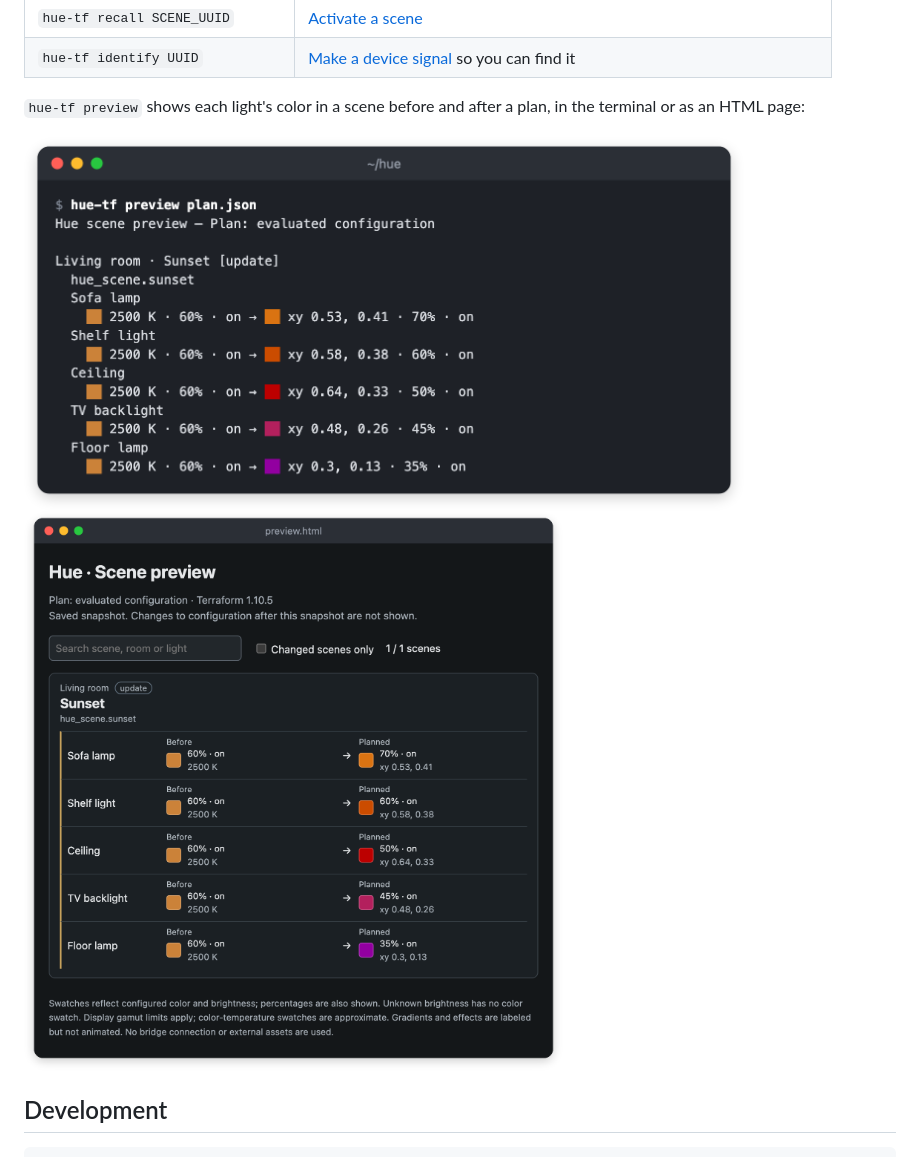
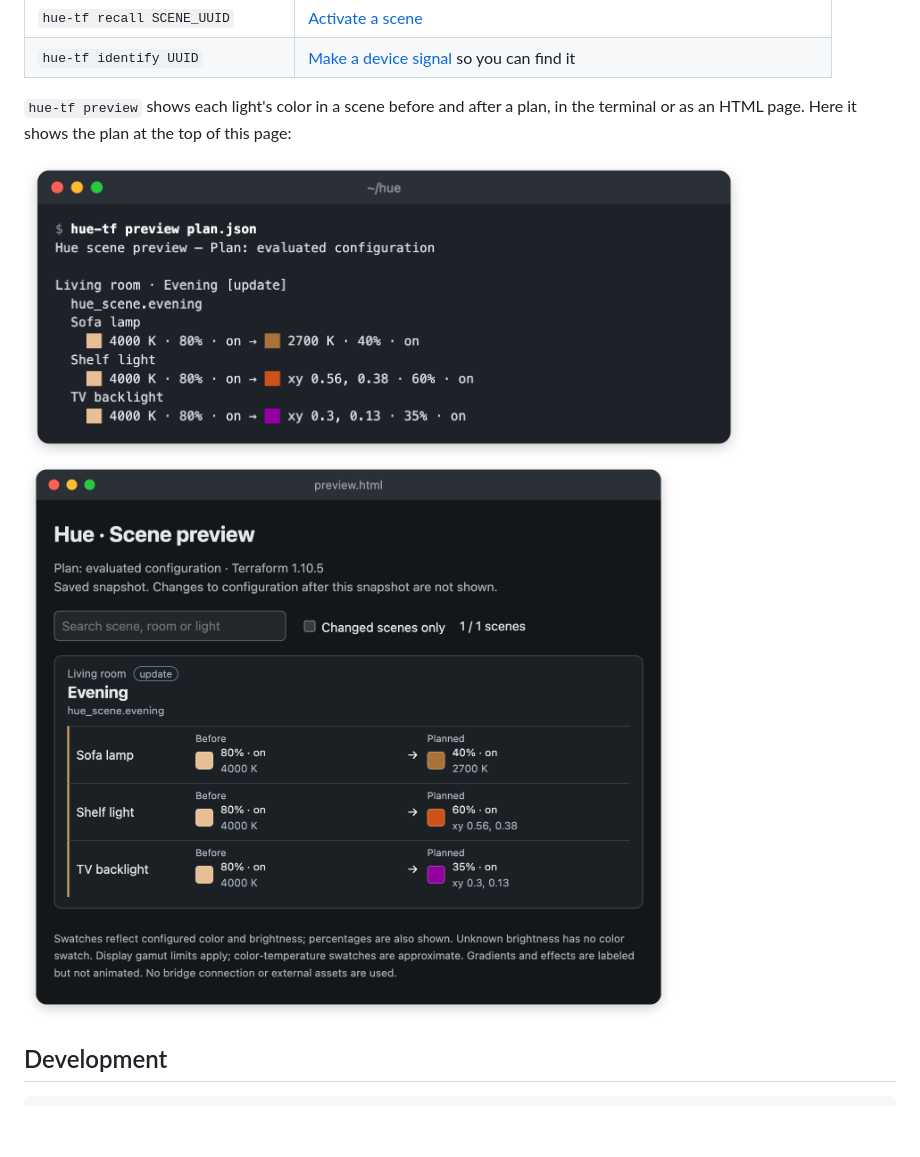
Before and after one commit to akr4/terraform-provider-hue, a Markdown page: README.md, the part around one of its changes. Rendered like a GitHub page; pictures changed too: docs/images/preview-html.png, docs/images/preview-terminal.png; blank space fills up the shorter version.

```diff
--- a/README.md
+++ b/README.md
@@ -128,5 +128,6 @@ full reference.
 | `hue-tf identify UUID` | [Make a device signal](docs/runtime-commands.md) so you can find it |
 
 `hue-tf preview` shows each light's color in a scene before and after a plan,
-in the terminal or as an HTML page:
+in the terminal or as an HTML page. Here it shows the plan at the top of this
+page:
 
```
Also changed, not shown: other parts of README.md (+3 -3 lines), docs/images/plan.png.
